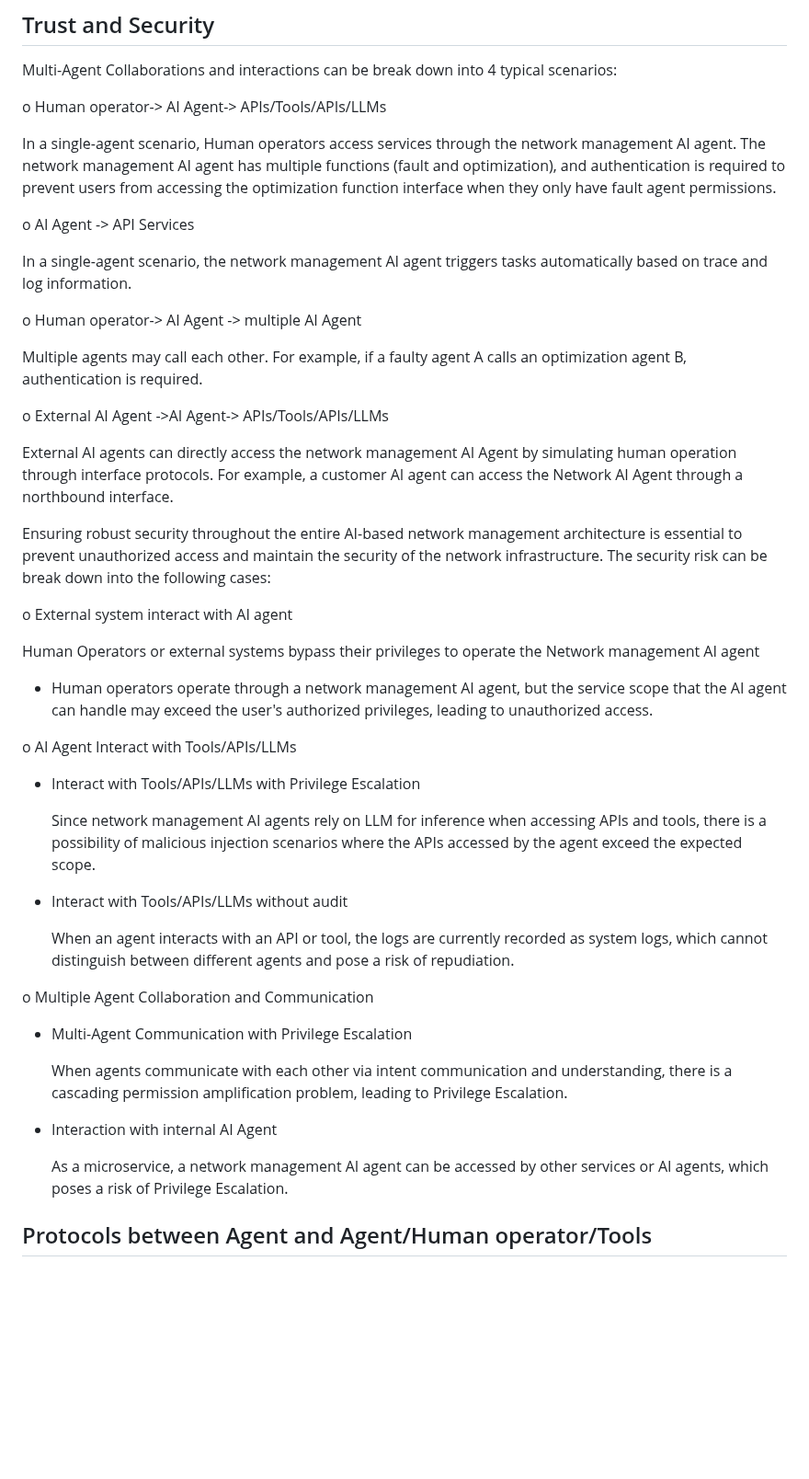
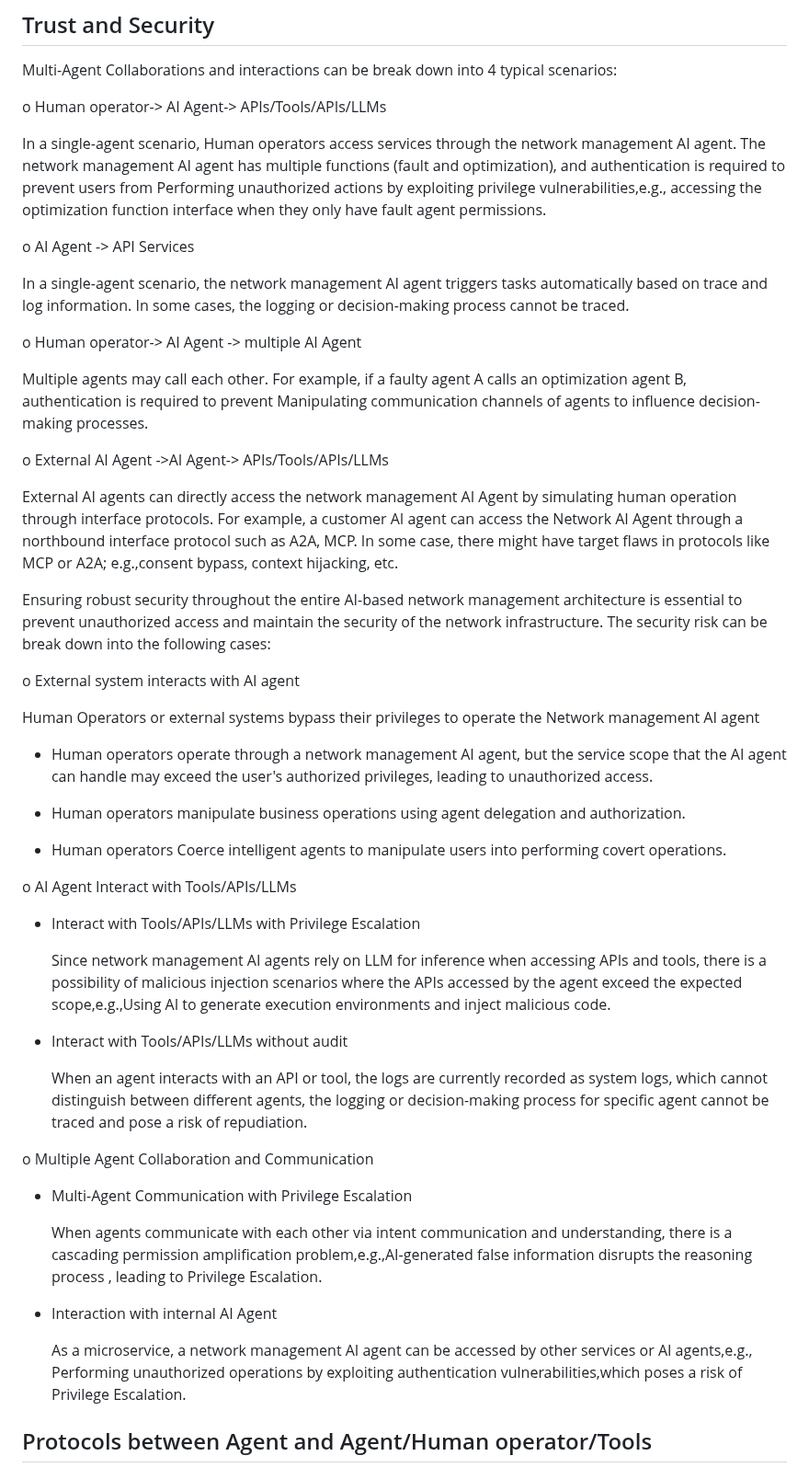
Before and after one commit to QiufangMa/Agent-architecture, a Markdown page: draft-wmz-nmrg-agent-ndt-arch.md, the part around the change. Shown at 92% size. Rendered like a GitHub page; blank space fills up the shorter version.

Commit message:
Align with OWASP on Agentic AI Threats and Mitigations

```diff
--- a/draft-wmz-nmrg-agent-ndt-arch.md
+++ b/draft-wmz-nmrg-agent-ndt-arch.md
@@ -1199,31 +1199,39 @@ o Human operator-> AI Agent-> APIs/Tools/APIs/LLMs
 
 In a single-agent scenario, Human operators access services through the network management AI agent. The network
 management AI agent has multiple functions (fault and optimization), and authentication is required to prevent users
-from accessing the optimization function interface when they only have fault agent permissions.
+from Performing unauthorized actions by exploiting privilege vulnerabilities,e.g., accessing the optimization function
+ interface when they only have fault agent permissions.
 
 o AI Agent -> API Services
 
 In a single-agent scenario, the network management AI agent triggers tasks automatically based on trace and log information.
+In some cases, the logging or decision-making process cannot be traced.
 
 o Human operator-> AI Agent -> multiple AI Agent
 
-Multiple agents may call each other. For example, if a faulty agent A calls an optimization agent B, authentication is required.
+Multiple agents may call each other. For example, if a faulty agent A calls an optimization agent B, authentication is required
+to prevent Manipulating communication channels of agents to influence decision-making processes.
 
 o External AI Agent ->AI Agent-> APIs/Tools/APIs/LLMs
 
 External AI agents can directly access the network management AI Agent by simulating human operation through interface protocols.
-For example, a customer AI agent can access the Network AI Agent through a northbound interface.
+For example, a customer AI agent can access the Network AI Agent through a northbound interface protocol such as A2A, MCP.
+In some case, there might have target flaws in protocols like MCP or A2A; e.g.,consent bypass, context hijacking, etc.
 
 Ensuring robust security throughout the entire AI-based network
 management architecture is essential to prevent unauthorized access and maintain the
 security of the network infrastructure. The security risk can be break down into the following cases:
 
-o External system interact with AI agent
+o External system interacts with AI agent
 
 Human Operators or external systems bypass their privileges to operate the Network management AI agent
 
 * Human operators operate through a network management AI agent, but the service scope that the AI agent can handle may exceed
   the user's authorized privileges, leading to unauthorized access.
+
+* Human operators manipulate business operations using agent delegation and authorization.
+
+* Human operators Coerce intelligent agents to manipulate users into performing covert operations.
 
 o  AI Agent Interact with Tools/APIs/LLMs
 
@@ -1231,24 +1239,26 @@ o  AI Agent Interact with Tools/APIs/LLMs
 
   Since network management AI agents rely on LLM for inference when accessing APIs and tools,
   there is a possibility of malicious injection scenarios where the APIs accessed by the agent
-  exceed the expected scope.
+  exceed the expected scope,e.g.,Using AI to generate execution environments and inject malicious code.
 
 * Interact with Tools/APIs/LLMs without audit
 
   When an agent interacts with an API or tool, the logs are currently recorded as system logs, which
-  cannot distinguish between different agents and pose a risk of repudiation.
+  cannot distinguish between different agents, the logging or decision-making process for specific agent
+  cannot be traced and pose a risk of repudiation.
 
 o Multiple Agent Collaboration and Communication
 
 * Multi-Agent Communication with Privilege Escalation
 
   When agents communicate with each other via intent communication and understanding, there is a
-  cascading permission amplification problem, leading to Privilege Escalation.
+  cascading permission amplification problem,e.g.,AI-generated false information disrupts the reasoning process
+  , leading to Privilege Escalation.
 
 * Interaction with internal AI Agent
 
-  As a microservice, a network management AI agent can be accessed by other services or AI agents,
-  which poses a risk of Privilege Escalation.
+  As a microservice, a network management AI agent can be accessed by other services or AI agents,e.g.,
+  Performing unauthorized operations by exploiting authentication vulnerabilities,which poses a risk of Privilege Escalation.
 
 ## Protocols between Agent and Agent/Human operator/Tools
 
```
